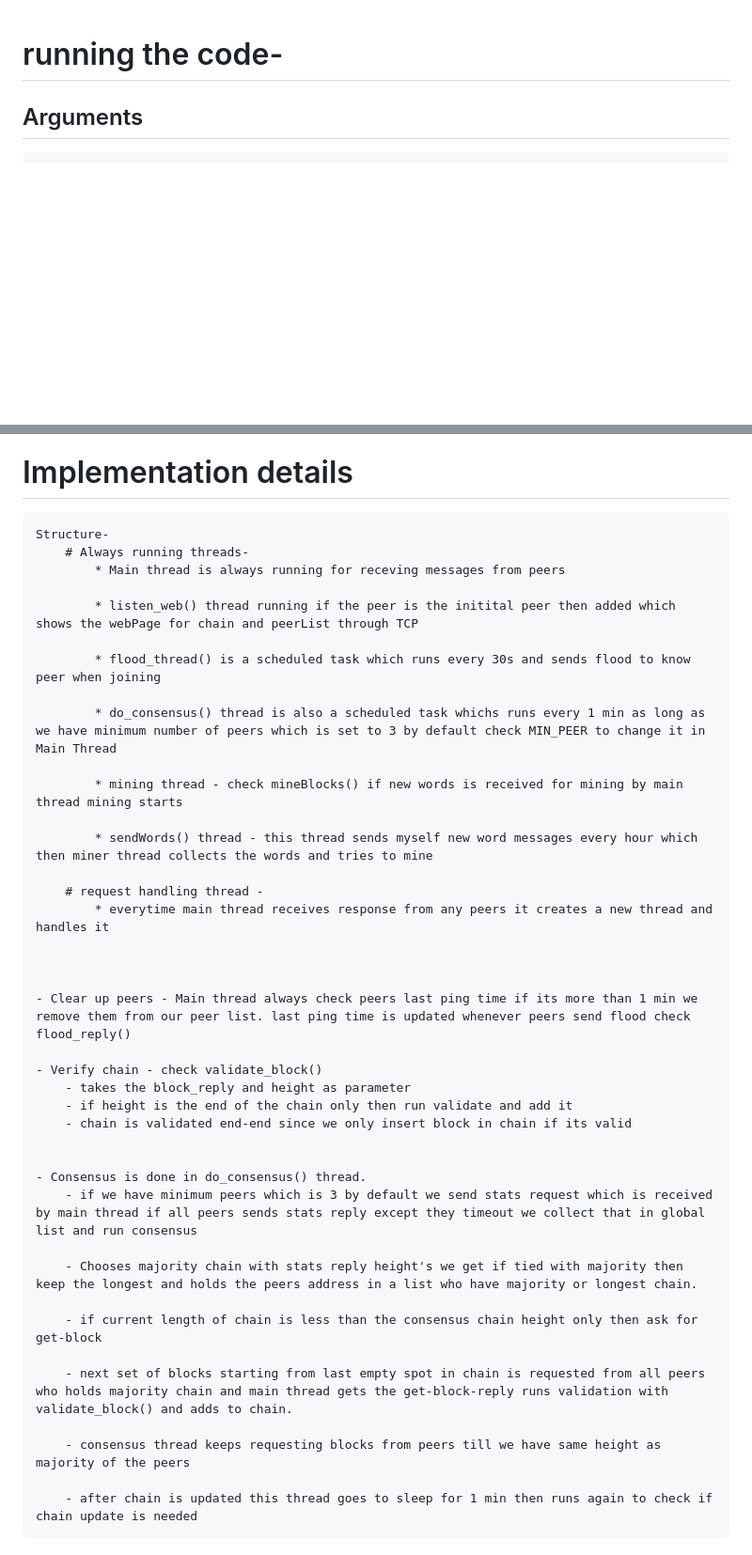
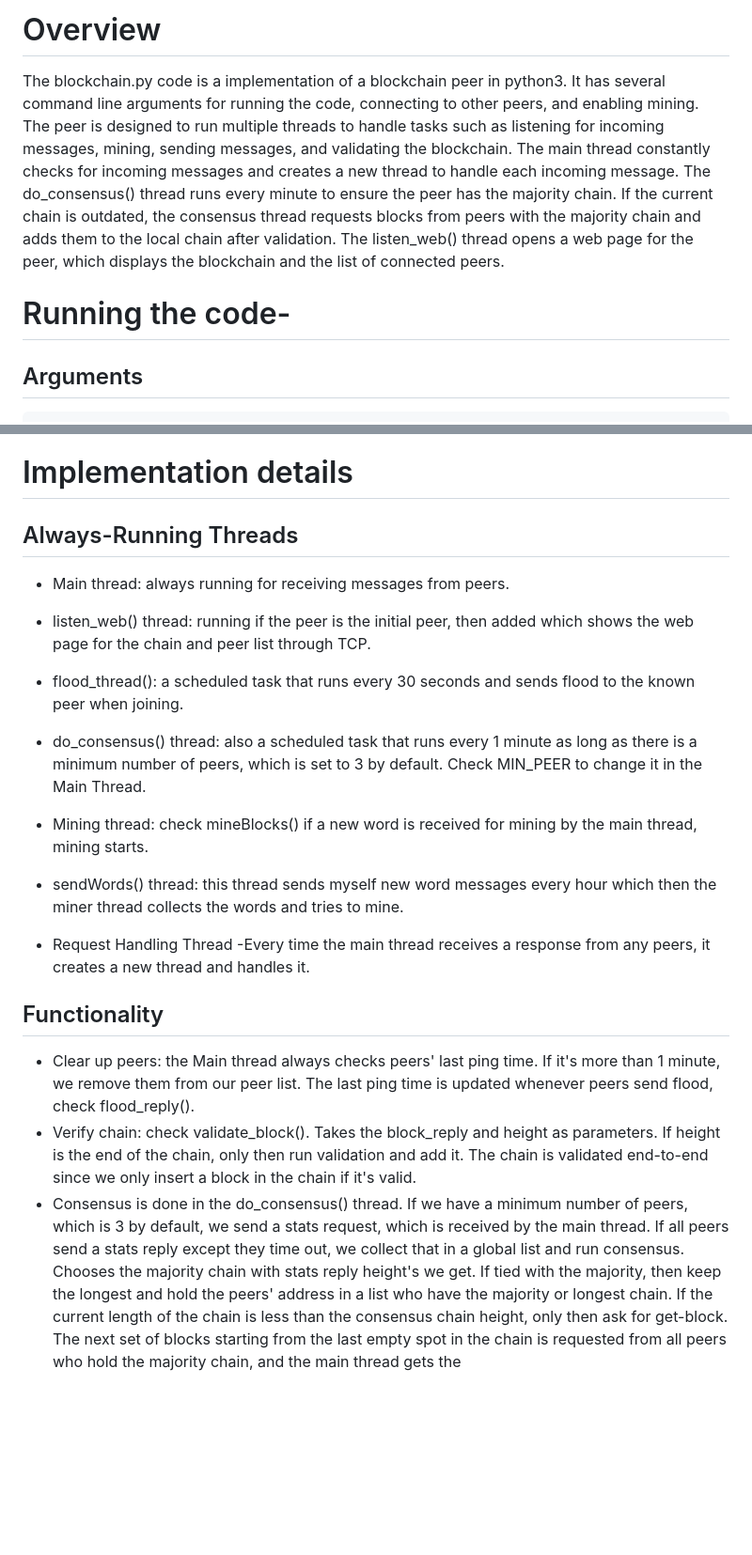
Before and after one commit to Jidanur/Blockchain, a Markdown page: readme.md, 2 parts joined by grey strips. Shown: that part at 94% size. Drawn GitHub-style; blank space fills up the shorter version.

Commit message:
added overview

```diff
--- a/readme.md
+++ b/readme.md
@@ -1,5 +1,8 @@
+# Overview
+The blockchain.py code is a implementation of a blockchain peer in python3. It has several command line arguments for running the code, connecting to other peers, and enabling mining. The peer is designed to run multiple threads to handle tasks such as listening for incoming messages, mining, sending messages, and validating the blockchain. The main thread constantly checks for incoming messages and creates a new thread to handle each incoming message. The do_consensus() thread runs every minute to ensure the peer has the majority chain. If the current chain is outdated, the consensus thread requests blocks from peers with the majority chain and adds them to the local chain after validation. The listen_web() thread opens a web page for the peer, which displays the blockchain and the list of connected peers.
 
-# running the code-
+
+# Running the code-
 ## Arguments
     -i <webPage_port>: if the peer starts the blockchain, it should use this along with a port to open a TCP connection.
     -k <knowpeer host>: well-known peer host and port who is part of the blockchain.
@@ -22,42 +25,25 @@ The above command connects to peer 8999 on localhost through the 8002 port.
 
 # Implementation details
 
-    Structure-
-        # Always running threads-
-            * Main thread is always running for receving messages from peers
+## Always-Running Threads
 
-            * listen_web() thread running if the peer is the initital peer then added which shows the webPage for chain and peerList through TCP
+- Main thread: always running for receiving messages from peers.
+- listen_web() thread: running if the peer is the initial peer, then added which shows the web page for the chain and peer list through TCP.
+- flood_thread(): a scheduled task that runs every 30 seconds and sends flood to the known peer when joining.
+- do_consensus() thread: also a scheduled task that runs every 1 minute as long as there is a minimum number of peers, which is set to 3 by default. Check MIN_PEER to change it in the Main Thread.
+- Mining thread: check mineBlocks() if a new word is received for mining by the main thread, mining starts.
+- sendWords() thread: this thread sends myself new word messages every hour which then the miner thread collects the words and tries to mine.
 
-            * flood_thread() is a scheduled task which runs every 30s and sends flood to know peer when joining
+- Request Handling Thread -Every time the main thread receives a response from any peers, it creates a new thread and handles it.
 
-            * do_consensus() thread is also a scheduled task whichs runs every 1 min as long as we have minimum number of peers which is set to 3 by default check MIN_PEER to change it in Main Thread
-
-            * mining thread - check mineBlocks() if new words is received for mining by main thread mining starts
-
-            * sendWords() thread - this thread sends myself new word messages every hour which then miner thread collects the words and tries to mine
-
-        # request handling thread -
-            * everytime main thread receives response from any peers it creates a new thread and handles it
-
-
-
-    - Clear up peers - Main thread always check peers last ping time if its more than 1 min we remove them from our peer list. last ping time is updated whenever peers send flood check flood_reply()
-
-    - Verify chain - check validate_block()
-        - takes the block_reply and height as parameter
-        - if height is the end of the chain only then run validate and add it
-        - chain is validated end-end since we only insert block in chain if its valid
-
-
-    - Consensus is done in do_consensus() thread.
-        - if we have minimum peers which is 3 by default we send stats request which is received by main thread if all peers sends stats reply except they timeout we collect that in global list and run consensus
-
-        - Chooses majority chain with stats reply height's we get if tied with majority then keep the longest and holds the peers address in a list who have majority or longest chain.
-
-        - if current length of chain is less than the consensus chain height only then ask for get-block
-
-        - next set of blocks starting from last empty spot in chain is requested from all peers who holds majority chain and main thread gets the get-block-reply runs validation with validate_block() and adds to chain.
-
-        - consensus thread keeps requesting blocks from peers till we have same height as majority of the peers
-
-        - after chain is updated this thread goes to sleep for 1 min then runs again to check if chain update is needed
+## Functionality
+- Clear up peers: the Main thread always checks peers' last ping time. If it's more than 1 minute, we remove them from our peer list. The last ping time is updated whenever peers send flood, check flood_reply().
+- Verify chain: check validate_block().
+        Takes the block_reply and height as parameters.
+        If height is the end of the chain, only then run validation and add it.
+        The chain is validated end-to-end since we only insert a block in the chain if it's valid.
+- Consensus is done in the do_consensus() thread.
+        If we have a minimum number of peers, which is 3 by default, we send a stats request, which is received by the main thread. If all peers send a stats reply except they time out, we collect that in a global list and run consensus.
+        Chooses the majority chain with stats reply height's we get. If tied with the majority, then keep the longest and hold the peers' address in a list who have the majority or longest chain.
+        If the current length of the chain is less than the consensus chain height, only then ask for get-block.
+        The next set of blocks starting from the last empty spot in the chain is requested from all peers who hold the majority chain, and the main thread gets the
```
